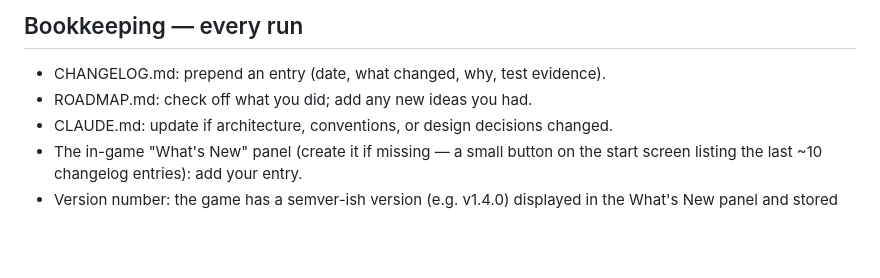
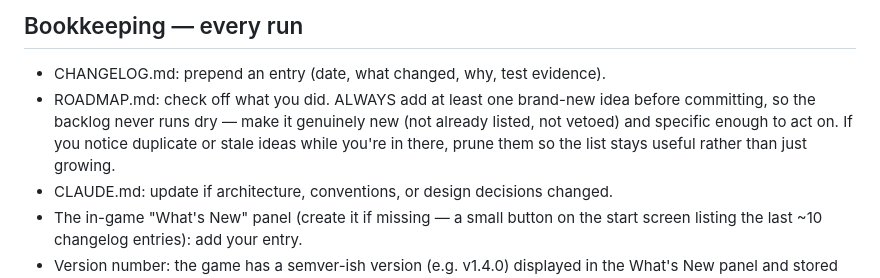
Before and after one commit to jimmythegreat/Circuit-defense, a Markdown page: routine-prompt.md, the part around the change. GitHub-like rendering; blank space fills up the shorter version.

Commit message:
Routine: always add a fresh ROADMAP idea before committing (with dedup/prune)
Co-Authored-By: Claude Opus 4.8 <noreply@anthropic.com>

```diff
--- a/routine-prompt.md
+++ b/routine-prompt.md
@@ -38,7 +38,7 @@ If ROADMAP.md doesn't exist, create it this run with 15+ prioritized ideas (that
 
 ## Bookkeeping — every run
 - CHANGELOG.md: prepend an entry (date, what changed, why, test evidence).
-- ROADMAP.md: check off what you did; add any new ideas you had.
+- ROADMAP.md: check off what you did. ALWAYS add at least one brand-new idea before committing, so the backlog never runs dry — make it genuinely new (not already listed, not vetoed) and specific enough to act on. If you notice duplicate or stale ideas while you're in there, prune them so the list stays useful rather than just growing.
 - CLAUDE.md: update if architecture, conventions, or design decisions changed.
 - The in-game "What's New" panel (create it if missing — a small button on the start screen listing the last ~10 changelog entries): add your entry.
 - Version number: the game has a semver-ish version (e.g. v1.4.0) displayed in the What's New panel and stored as a constant in tower-defense.html. Bump it every run — patch for fixes/balance, minor for features/content — and use the same version in your CHANGELOG.md entry heading.
```
